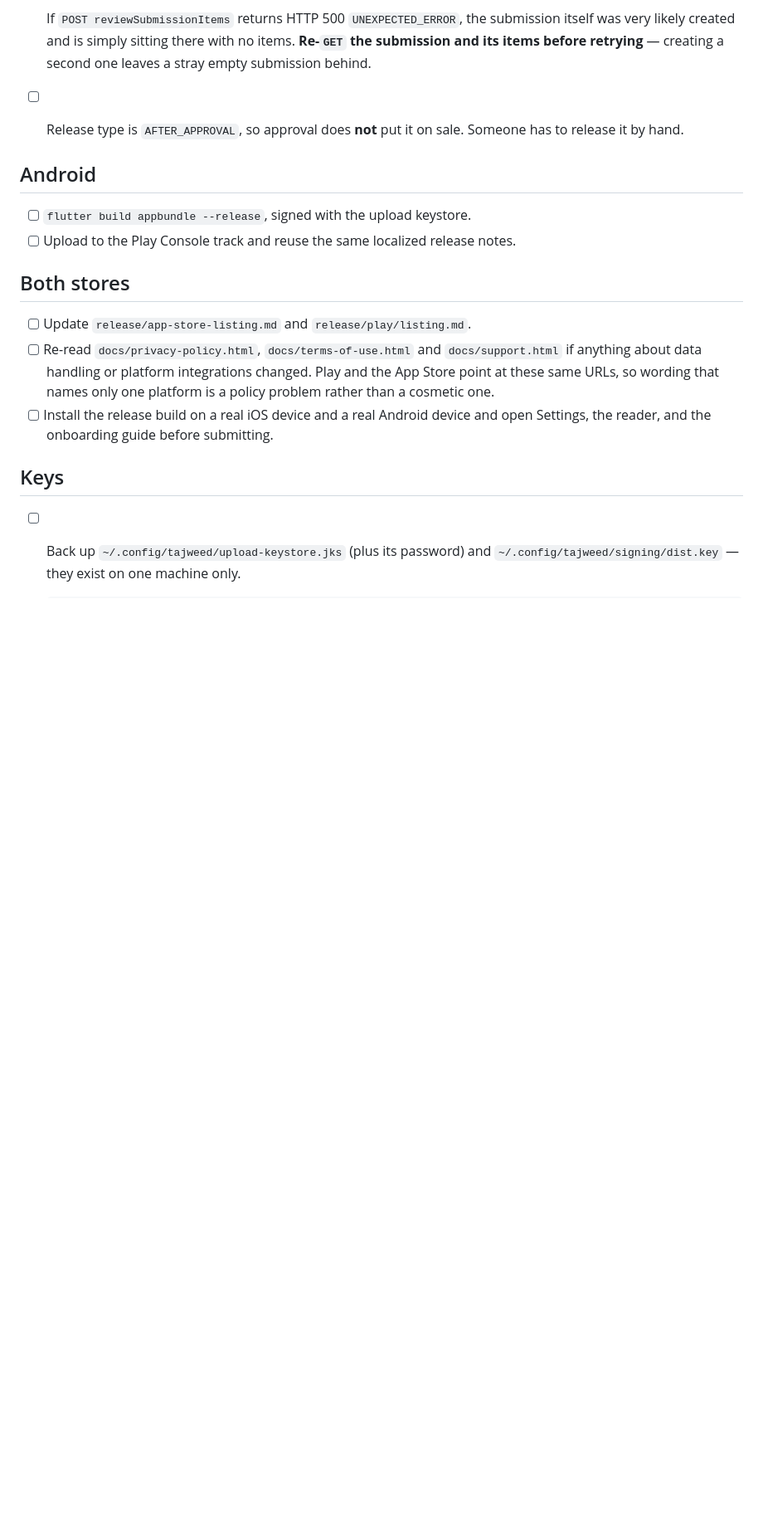
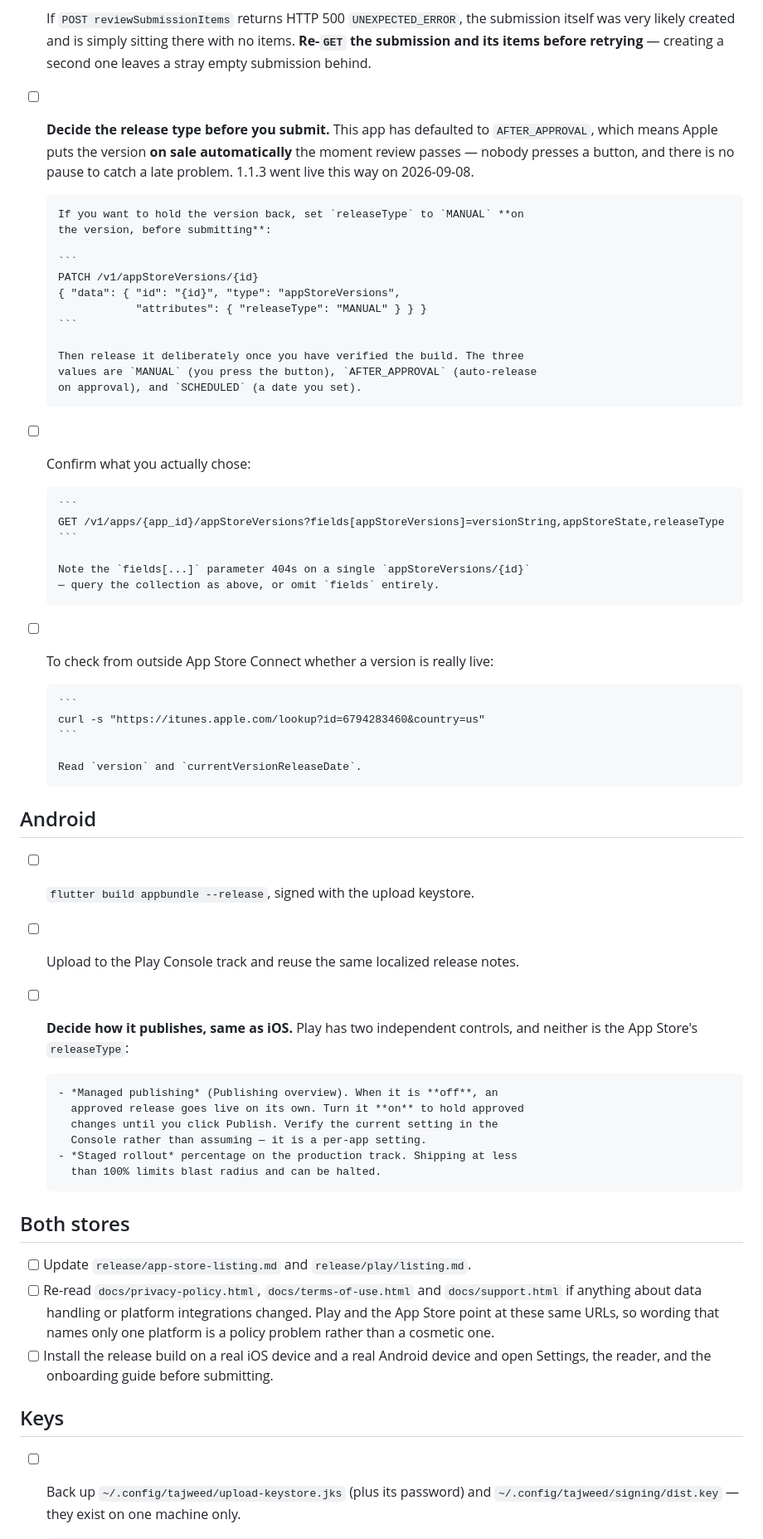
Before and after one commit to ahmed-ebaid/tajweed_app, a Markdown page: release/RELEASE-CHECKLIST.md, the part around the change. Shown at 83% size. Drawn GitHub-style; blank space fills up the shorter version.

Commit message:
Document release-type gating so versions do not auto-ship (#32)
The checklist claimed AFTER_APPROVAL means approval does not put a version
on sale and someone has to release it by hand. That is backwards, and it
is how 1.1.3 reached the store on 2026-09-08 without anyone deciding to
release it.

AFTER_APPROVAL auto-releases the moment review passes. MANUAL is the one
that waits for a human. Verified against App Store Connect: all four
shipped versions (1.0.0, 1.1.0, 1.1.1, 1.1.3) carry AFTER_APPROVAL, so
this is the app's standing default and not a one-off.

Replace the wrong line with the PATCH needed to set MANUAL before
submitting, the GET to confirm which type is actually set, and the public
iTunes lookup for checking from outside App Store Connect whether a
version is really live.

Add the Android equivalent. Play has no releaseType; it has managed
publishing and staged rollout, which are separate controls. Written as
something to verify in the Console rather than asserted, since the
setting is per-app.

Co-authored-by: Copilot App <223556219+Copilot@users.noreply.github.com>

````diff
--- a/release/RELEASE-CHECKLIST.md
+++ b/release/RELEASE-CHECKLIST.md
@@ -40,13 +40,55 @@ per release for both stores.
   items. **Re-`GET` the submission and its items before retrying** — creating a
   second one leaves a stray empty submission behind.
 
-- [ ] Release type is `AFTER_APPROVAL`, so approval does **not** put it on sale.
-      Someone has to release it by hand.
+- [ ] **Decide the release type before you submit.** This app has defaulted to
+      `AFTER_APPROVAL`, which means Apple puts the version **on sale
+      automatically** the moment review passes — nobody presses a button, and
+      there is no pause to catch a late problem. 1.1.3 went live this way on
+      2026-09-08.
+
+      If you want to hold the version back, set `releaseType` to `MANUAL` **on
+      the version, before submitting**:
+
+      ```
+      PATCH /v1/appStoreVersions/{id}
+      { "data": { "id": "{id}", "type": "appStoreVersions",
+                  "attributes": { "releaseType": "MANUAL" } } }
+      ```
+
+      Then release it deliberately once you have verified the build. The three
+      values are `MANUAL` (you press the button), `AFTER_APPROVAL` (auto-release
+      on approval), and `SCHEDULED` (a date you set).
+
+- [ ] Confirm what you actually chose:
+
+      ```
+      GET /v1/apps/{app_id}/appStoreVersions?fields[appStoreVersions]=versionString,appStoreState,releaseType
+      ```
+
+      Note the `fields[...]` parameter 404s on a single `appStoreVersions/{id}`
+      — query the collection as above, or omit `fields` entirely.
+
+- [ ] To check from outside App Store Connect whether a version is really live:
+
+      ```
+      curl -s "https://itunes.apple.com/lookup?id=6794283460&country=us"
+      ```
+
+      Read `version` and `currentVersionReleaseDate`.
 
 ## Android
 
 - [ ] `flutter build appbundle --release`, signed with the upload keystore.
 - [ ] Upload to the Play Console track and reuse the same localized release notes.
+- [ ] **Decide how it publishes, same as iOS.** Play has two independent
+      controls, and neither is the App Store's `releaseType`:
+
+      - *Managed publishing* (Publishing overview). When it is **off**, an
+        approved release goes live on its own. Turn it **on** to hold approved
+        changes until you click Publish. Verify the current setting in the
+        Console rather than assuming — it is a per-app setting.
+      - *Staged rollout* percentage on the production track. Shipping at less
+        than 100% limits blast radius and can be halted.
 
 ## Both stores
 
````
